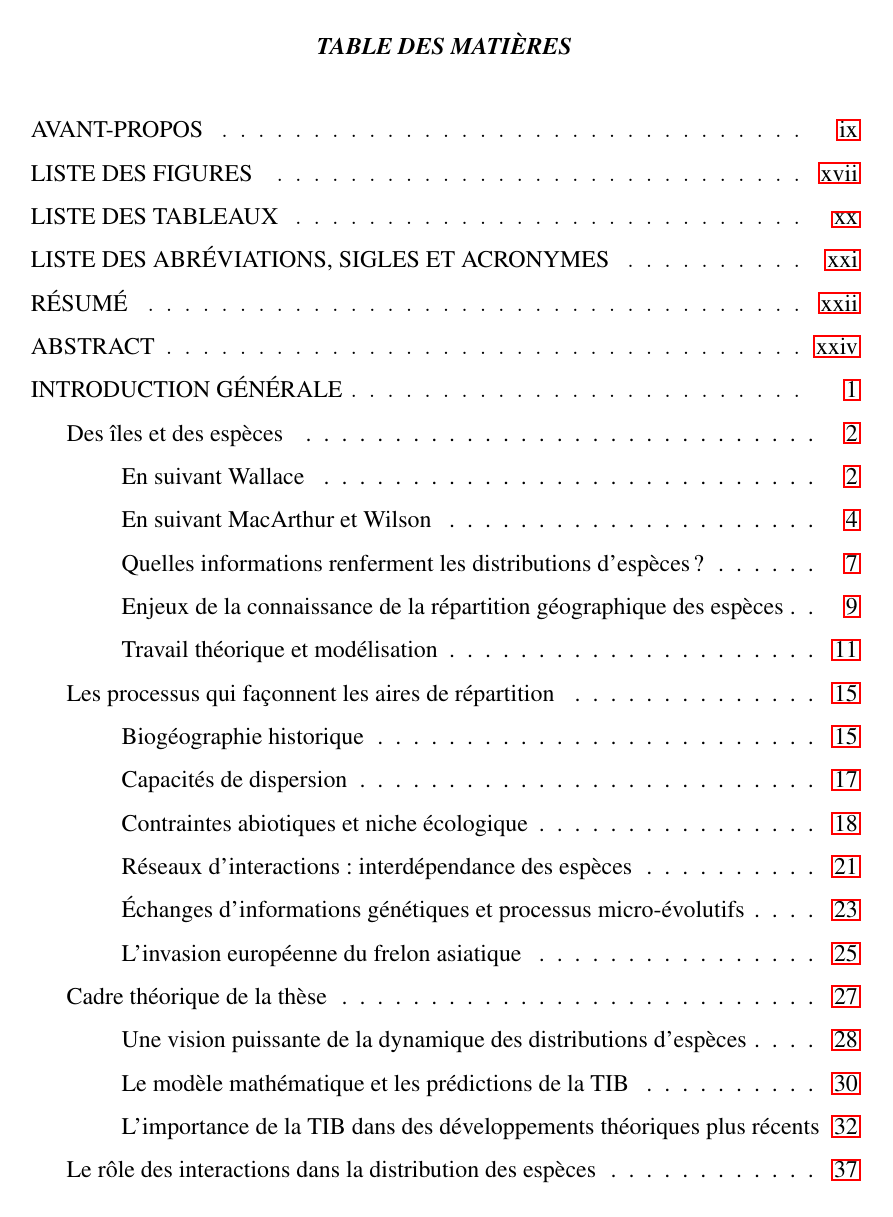
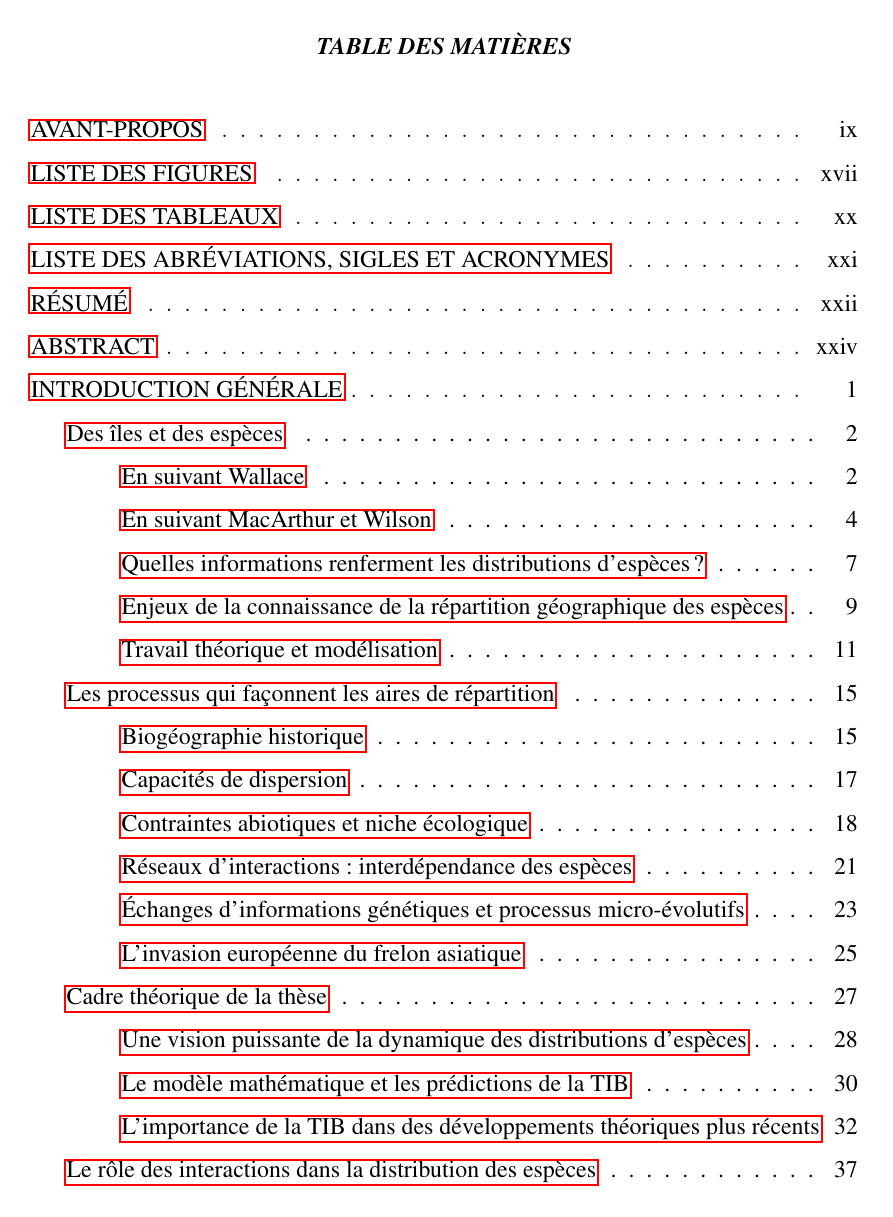
Before and after one commit to KevCaz/thesis, a LaTeX thesis (man/thesekc.tex): page 12 of 291 before the commit and page 12 of 290 after it. Compiled offline with pdfLaTeX.

Commit message:
Set hyperlinks color to black color

```diff
--- a/man/thesekc.tex
+++ b/man/thesekc.tex
@@ -43,9 +43,9 @@
 %\usepackage{url}
 
 % Ajout Cyril :
-% \usepackage[linktocpage=true,linkcolor=cyan,citecolor=cyan,colorlinks=true,urlcolor=blue,pagebackref]{hyperref}
+% \usepackage[linktocpage=true,linkcolor=cyan,citecolor=cyan,colorlinks=true,urlcolor=cyan,pagebackref]{hyperref}
 % Hyoerlink en noir
-\usepackage[linktocpage=true,colorlinks=flase,pagebackref]{hyperref}
+\usepackage[linktocpage=false,colorlinks=false]{hyperref}
 \usepackage[english,french]{cleveref}
 \usepackage{upgreek}
 \usepackage{textcomp}
```
